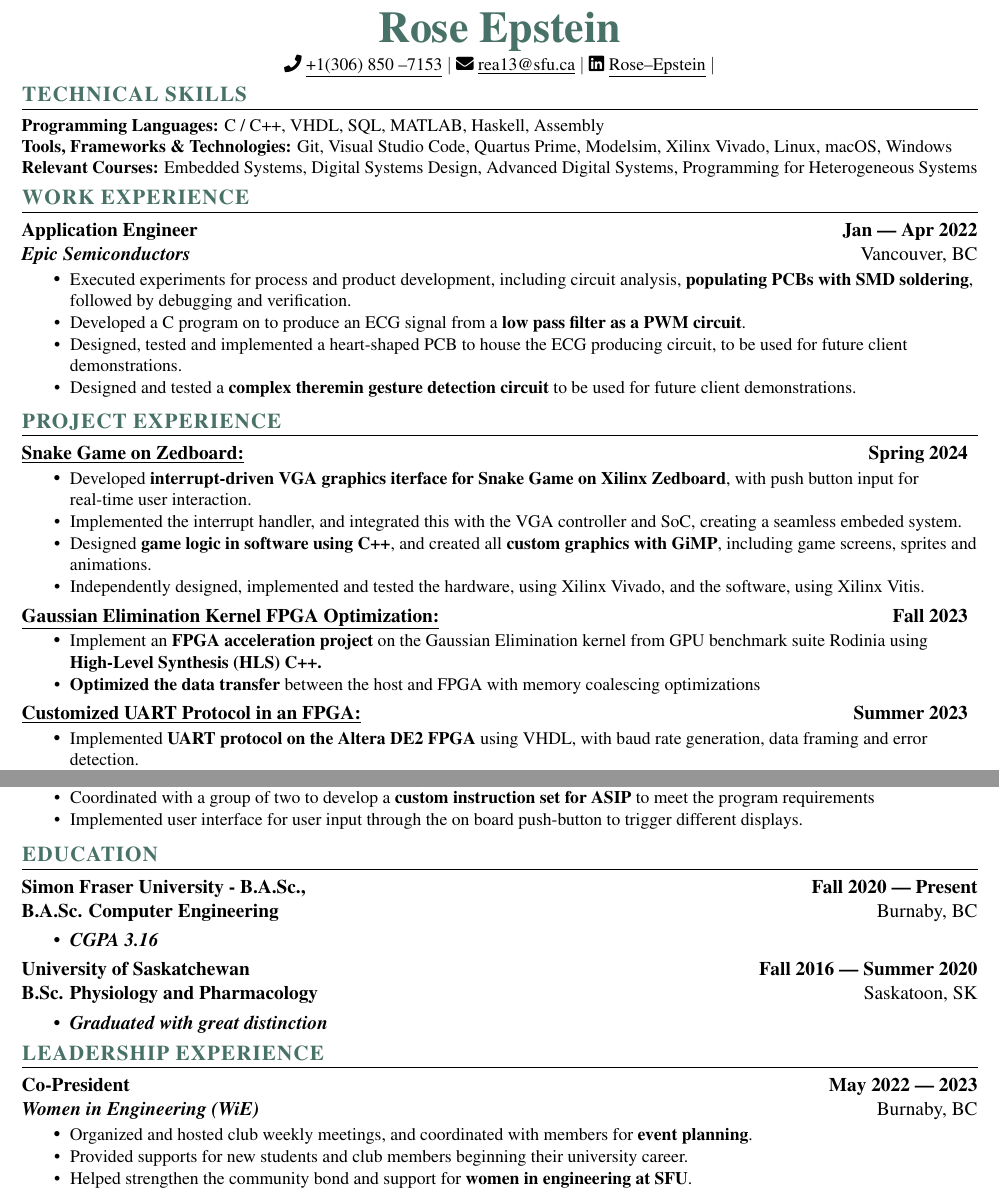
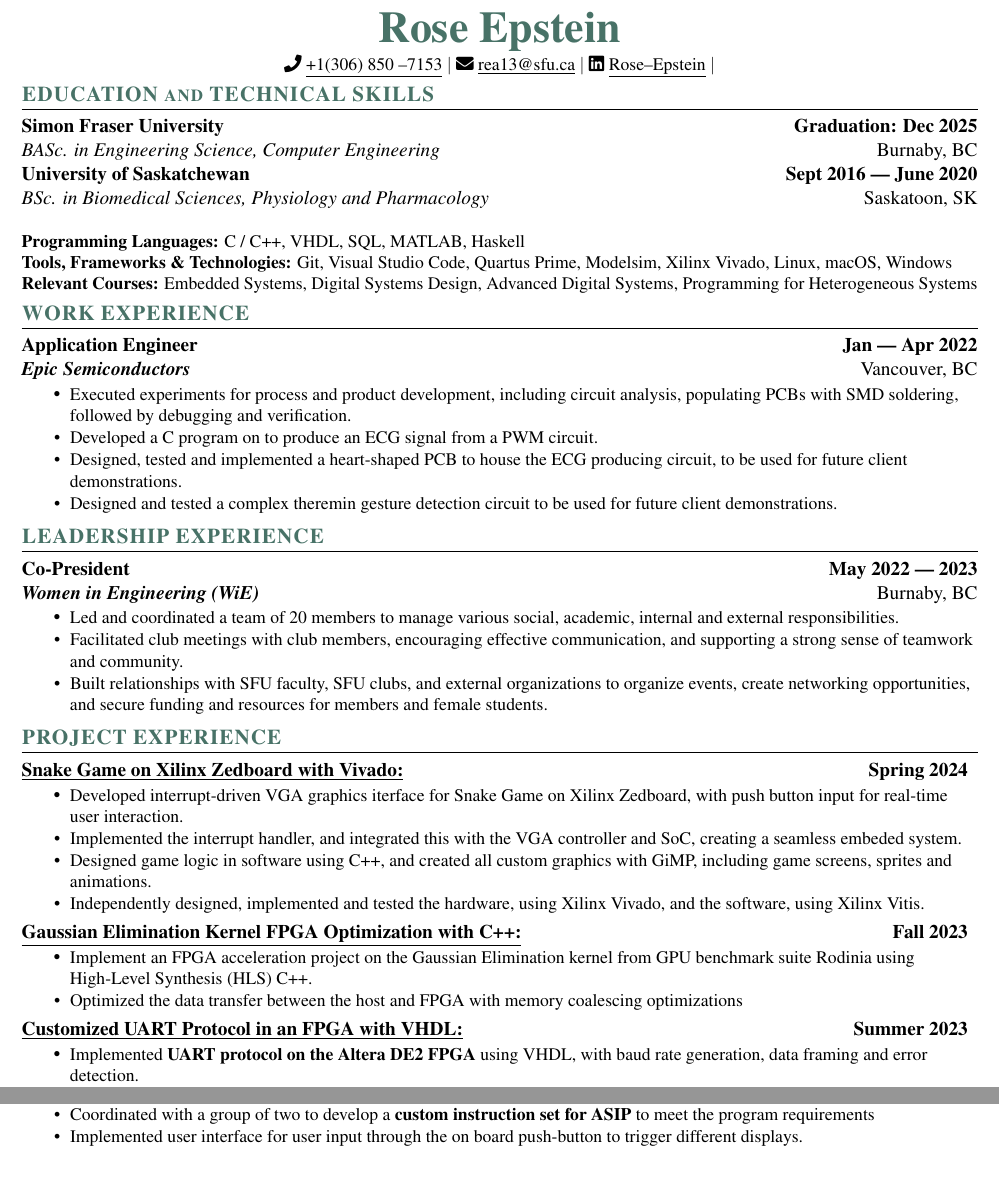
Before and after one commit to roseeeeeeeep/Resume, a LaTeX CV (Rose_Epstein_Resume.tex): two parts of the page, joined at a grey line, cut so that both start at the same text. Compiled offline with pdfLaTeX.

Commit message:
Revised ordering, placed skills and education together, leadership before project experience.

```diff
--- a/Rose_Epstein_Resume.tex
+++ b/Rose_Epstein_Resume.tex
@@ -70,8 +70,8 @@
     {\textbf{#3} \hfill \textbf{#4 --- #5}\\ \textbf{\emph{#1}} \hfill #2\\}
 }
 
-\newcommand{\school} [6] {
-    {\textbf{#1} \hfill \textbf{#5 --- #6}\\ \textbf{#3} \hfill #2\\ \begin{itemize}[topsep=0pt,itemsep=-2pt]\item{\textbf{\emph{#4}}}\end{itemize}}
+\newcommand{\school} [4] {
+    {\textbf{#1} \hfill \textbf{#2}\\ \emph{#3} \hfill #4\\}
 }
 
 \newcommand{\workItemListStart} [0] {
@@ -105,45 +105,57 @@
     \contact{Rose Epstein}{+1(306) 850 --7153}{rea13@sfu.ca}{https://www.linkedin.com/in/rose-epstein/}
     %----End of Profile----%
 
-    %----Skills----%
-    \section{TECHNICAL SKILLS}
+    %----Education & Skills----%
+    \section{EDUCATION and TECHNICAL SKILLS}
+    \school{Simon Fraser University}{Graduation: Dec 2025}{BASc. in Engineering Science, Computer Engineering}{Burnaby, BC}
+    \school{University of Saskatchewan}{Sept 2016 --- June 2020}{BSc. in Biomedical Sciences, Physiology and Pharmacology}{Saskatoon, SK}
     \begin{itemize}[leftmargin=0in, label={}]
     \small{\item{
-        \textbf{Programming Languages:}{ C / C++, VHDL, SQL, MATLAB, Haskell, Assembly} \\
+        \textbf{Programming Languages:}{ C / C++, VHDL, SQL, MATLAB, Haskell} \\
         \textbf{Tools, Frameworks \& Technologies:}{ Git, Visual Studio Code, Quartus Prime, Modelsim, Xilinx Vivado, Linux, macOS, Windows} \\
         %--Have not worked with linux enough to know what this means--%
         %%\textbf{Linux:}{ Admin, Bash, Kernel Config, Package Mgmt (APT, YUM), Networking, UFW/iptables, FS Mgmt, cron, SSH} \\
         \textbf{Relevant Courses:}{ Embedded Systems, Digital Systems Design, Advanced Digital Systems, Programming for Heterogeneous Systems} \\
     }}
     \end{itemize}
-    %----End of Skills----%
+    %----End of Education & Skills----%
 
     %----Experience----%
     \section{WORK EXPERIENCE}
     \employer{Epic Semiconductors}{Vancouver, BC}{Application Engineer}{Jan}{Apr 2022}
     \workItemListStart{}
-        \Item{Executed experiments for process and product development, including circuit analysis, \textbf{populating PCBs with SMD soldering}, followed by debugging and verification.}
-        \Item{Developed a C program on to produce an ECG signal from a \textbf{low pass filter as a PWM circuit}.}
+        \Item{Executed experiments for process and product development, including circuit analysis, populating PCBs with SMD soldering, followed by debugging and verification.}
+        \Item{Developed a C program on to produce an ECG signal from a PWM circuit.}
         \Item{Designed, tested and implemented a heart-shaped PCB to house the ECG producing circuit, to be used for future client demonstrations.}
-        \Item{Designed and tested a \textbf{complex theremin gesture detection circuit} to be used for future client demonstrations.}
+        \Item{Designed and tested a complex theremin gesture detection circuit to be used for future client demonstrations.}
         \workItemListEnd{}
     %----End of Experience----%
 
+    %----Awards----%
+    \section{LEADERSHIP EXPERIENCE}
+    \employer{Women in Engineering (WiE)}{Burnaby, BC}{Co-President}{May 2022}{2023}
+    \workItemListStart{}
+        \Item{Led and coordinated a team of 20 members to manage various social, academic, internal and external responsibilities.}
+        \Item{Facilitated club meetings with club members, encouraging effective communication, and supporting a strong sense of teamwork and community.}
+        \Item{Built relationships with SFU faculty, SFU clubs, and external organizations to organize events, create networking opportunities, and secure funding and resources for members and female students.}
+    \workItemListEnd{}
+    %----End of Awards----%
+
     %----Projects----%
     \section{PROJECT EXPERIENCE}
-    {{\color{colorValue}} \underline{\textbf{Snake Game on Zedboard:}}} \hfill \textbf{Spring 2024}
+    {{\color{colorValue}} \underline{\textbf{Snake Game on Xilinx Zedboard with Vivado:}}} \hfill \textbf{Spring 2024}
     \resumeItemListStart{}
-        \Item{Developed \textbf{interrupt-driven VGA graphics iterface for Snake Game on Xilinx Zedboard}, with push button input for real-time user interaction.}
+        \Item{Developed interrupt-driven VGA graphics iterface for Snake Game on Xilinx Zedboard, with push button input for real-time user interaction.}
         \Item{Implemented the interrupt handler, and integrated this with the VGA controller and SoC, creating a seamless embeded system.}
-        \Item{Designed \textbf{game logic in software using C++}, and created all \textbf{custom graphics with GiMP}, including game screens, sprites and animations.}
+        \Item{Designed game logic in software using C++, and created all custom graphics with GiMP, including game screens, sprites and animations.}
         \Item{Independently designed, implemented and tested the hardware, using Xilinx Vivado, and the software, using Xilinx Vitis.}
     \resumeItemListEnd{}
-    {{\color{colorValue}} \underline{\textbf{Gaussian Elimination Kernel FPGA Optimization:}}} \hfill \textbf{Fall 2023}
+    {{\color{colorValue}} \underline{\textbf{Gaussian Elimination Kernel FPGA Optimization with C++:}}} \hfill \textbf{Fall 2023}
     \resumeItemListStart{}
-        \Item{Implement an \textbf{FPGA acceleration project} on the Gaussian Elimination kernel from GPU benchmark suite Rodinia using \textbf{High-Level Synthesis (HLS) C++.}}
-        \Item{\textbf{Optimized the data transfer} between the host and FPGA with memory coalescing optimizations}
+        \Item{Implement an FPGA acceleration project on the Gaussian Elimination kernel from GPU benchmark suite Rodinia using High-Level Synthesis (HLS) C++.}
+        \Item{Optimized the data transfer between the host and FPGA with memory coalescing optimizations}
     \resumeItemListEnd{}
-    {{\color{colorValue}} \underline{\textbf{Customized UART Protocol in an FPGA:}}} \hfill \textbf{Summer 2023}
+    {{\color{colorValue}} \underline{\textbf{Customized UART Protocol in an FPGA with VHDL:}}} \hfill \textbf{Summer 2023}
     \resumeItemListStart{}
         \Item{Implemented \textbf{UART protocol on the Altera DE2 FPGA} using VHDL, with baud rate generation, data framing and error detection.}
         \Item{Coordinated with a group to design, implement, and optimize a UART protocol in VHDL on the FPGA board.}
@@ -157,21 +169,4 @@
     \resumeItemListEnd{}
     %----End of Projects----%
 
-    %----Education----%
-    \section{EDUCATION}
-    \school{Simon Fraser University - B.A.Sc.,}{Burnaby, BC}{B.A.Sc. Computer Engineering}{CGPA 3.16}{Fall 2020}{Present}
-    \school{University of Saskatchewan}{Saskatoon, SK}{B.Sc. Physiology and Pharmacology}{Graduated with great distinction}{Fall 2016}{Summer 2020}
-    %----End of Education----%
-
-    %----Awards----%
-    \section{LEADERSHIP EXPERIENCE}
-    \employer{Women in Engineering (WiE)}{Burnaby, BC}{Co-President}{May 2022}{2023}
-    \workItemListStart{}
-        \Item{Organized and hosted club weekly meetings, and coordinated with members for \textbf{event planning}.}
-        \Item{Provided supports for new students and club members beginning their university career.}
-        \Item{Helped strengthen the community bond and support for \textbf{women in engineering at SFU}.}
-
-    \workItemListEnd{}
-    %----End of Awards----%
-
 \end{document}
```
Also changed, not shown: Rose_Epstein_Resume.pdf, Rose_Epstein_Resume.tex (2 more changed lines).
